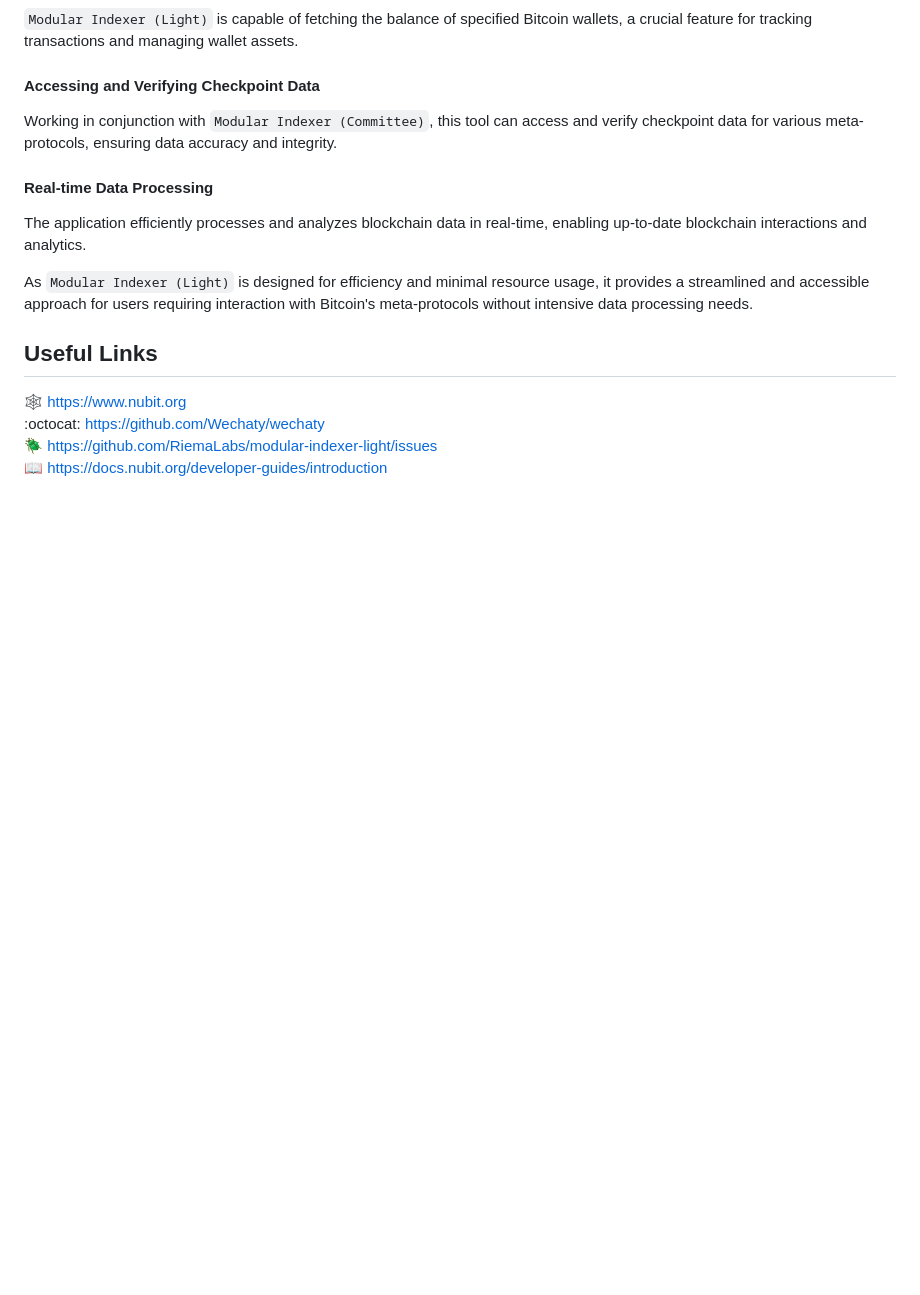
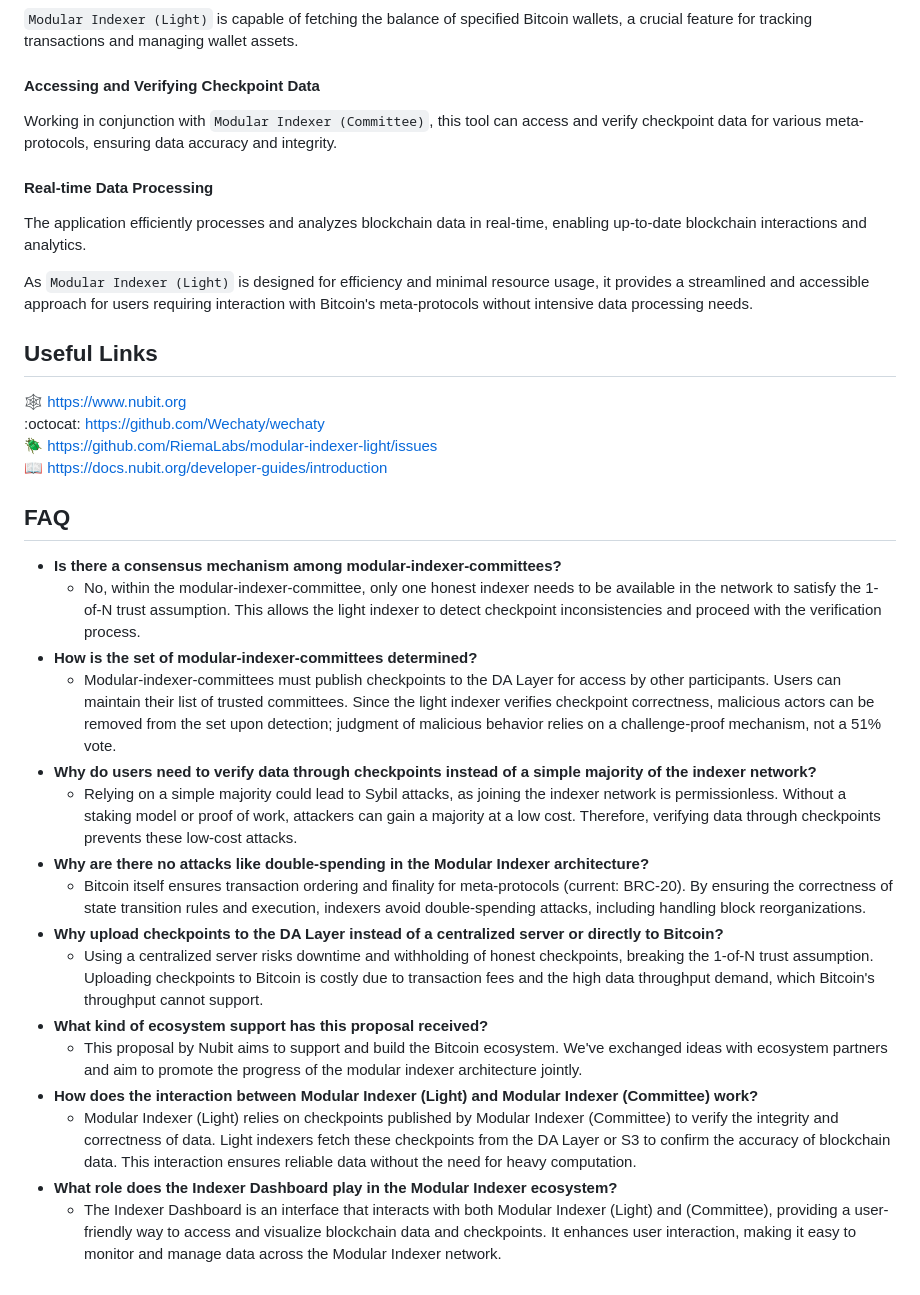
Before and after one commit to RiemaLabs/modular-indexer-light, a Markdown page: README.md, the part around the change printed below. Rendered like a GitHub page; blank space fills up the shorter version.

Commit message:
readme FAQ update

```diff
--- a/README.md
+++ b/README.md
@@ -101,3 +101,22 @@ As `Modular Indexer (Light)` is designed for efficiency and minimal resource usa
 :octocat: <https://github.com/Wechaty/wechaty>
 :beetle: <https://github.com/RiemaLabs/modular-indexer-light/issues>
 :book: <https://docs.nubit.org/developer-guides/introduction>
+
+## FAQ
+- **Is there a consensus mechanism among modular-indexer-committees?**
+    - No, within the modular-indexer-committee, only one honest indexer needs to be available in the network to satisfy the 1-of-N trust assumption. This allows the light indexer to detect checkpoint inconsistencies and proceed with the verification process.
+- **How is the set of modular-indexer-committees determined?**
+    - Modular-indexer-committees must publish checkpoints to the DA Layer for access by other participants. Users can maintain their list of trusted committees. Since the light indexer verifies checkpoint correctness, malicious actors can be removed from the set upon detection; judgment of malicious behavior relies on a challenge-proof mechanism, not a 51% vote.
+- **Why do users need to verify data through checkpoints instead of a simple majority of the indexer network?**
+    - Relying on a simple majority could lead to Sybil attacks, as joining the indexer network is permissionless. Without a staking model or proof of work, attackers can gain a majority at a low cost. Therefore, verifying data through checkpoints prevents these low-cost attacks.
+- **Why are there no attacks like double-spending in the Modular Indexer architecture?**
+    - Bitcoin itself ensures transaction ordering and finality for meta-protocols (current: BRC-20). By ensuring the correctness of state transition rules and execution, indexers avoid double-spending attacks, including handling block reorganizations.
+- **Why upload checkpoints to the DA Layer instead of a centralized server or directly to Bitcoin?**
+    - Using a centralized server risks downtime and withholding of honest checkpoints, breaking the 1-of-N trust assumption. Uploading checkpoints to Bitcoin is costly due to transaction fees and the high data throughput demand, which Bitcoin's throughput cannot support.
+- **What kind of ecosystem support has this proposal received?**
+    - This proposal by Nubit aims to support and build the Bitcoin ecosystem. We've exchanged ideas with ecosystem partners and aim to promote the progress of the modular indexer architecture jointly.
+- **How does the interaction between Modular Indexer (Light) and Modular Indexer (Committee) work?**
+    - Modular Indexer (Light) relies on checkpoints published by Modular Indexer (Committee) to verify the integrity and correctness of data. Light indexers fetch these checkpoints from the DA Layer or S3 to confirm the accuracy of blockchain data. This interaction ensures reliable data without the need for heavy computation.
+- **What role does the Indexer Dashboard play in the Modular Indexer ecosystem?**
+    - The Indexer Dashboard is an interface that interacts with both Modular Indexer (Light) and (Committee), providing a user-friendly way to access and visualize blockchain data and checkpoints. It enhances user interaction, making it easy to monitor and manage data across the Modular Indexer network.
+
```
Also changed, not shown: other parts of README.md (+1 -0 lines).
